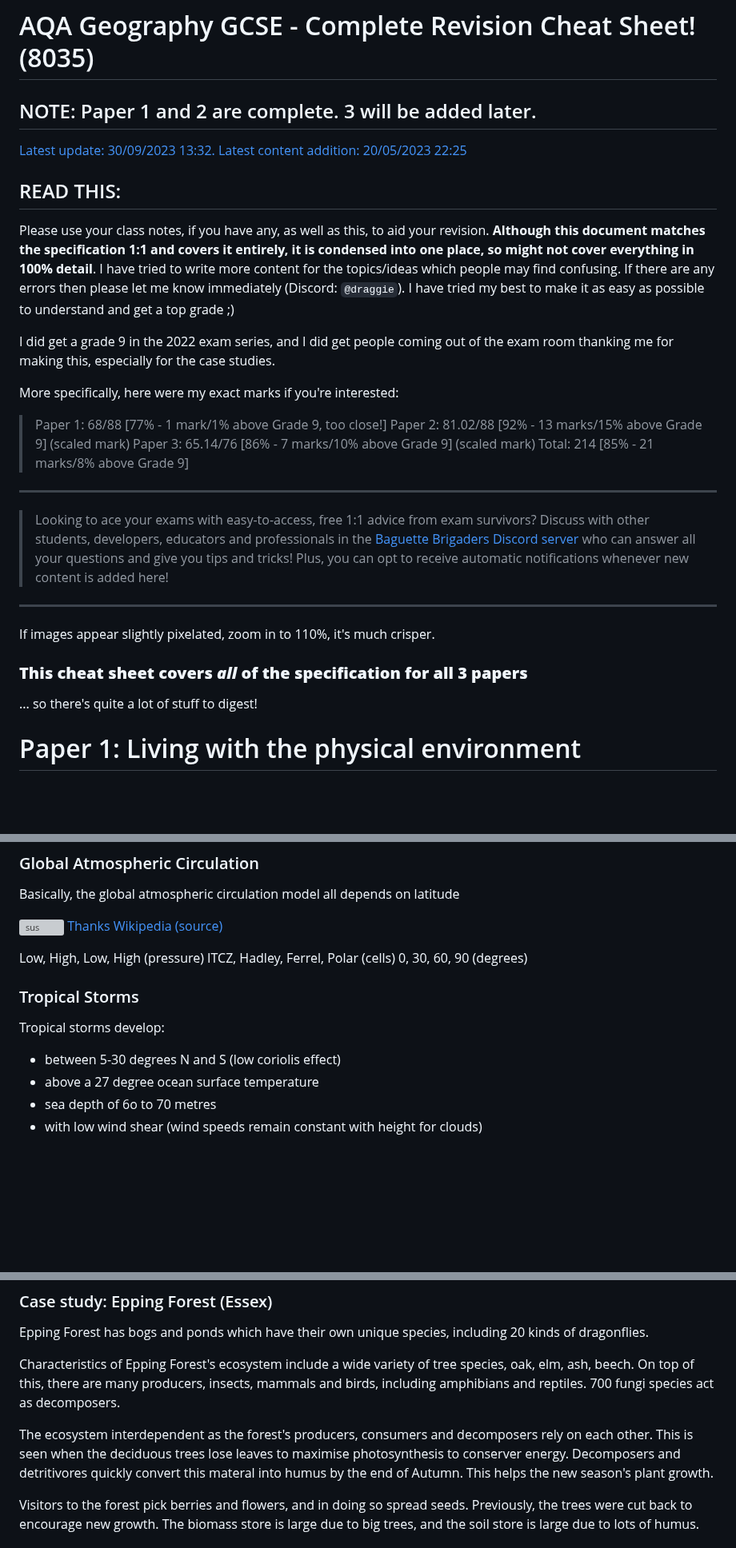
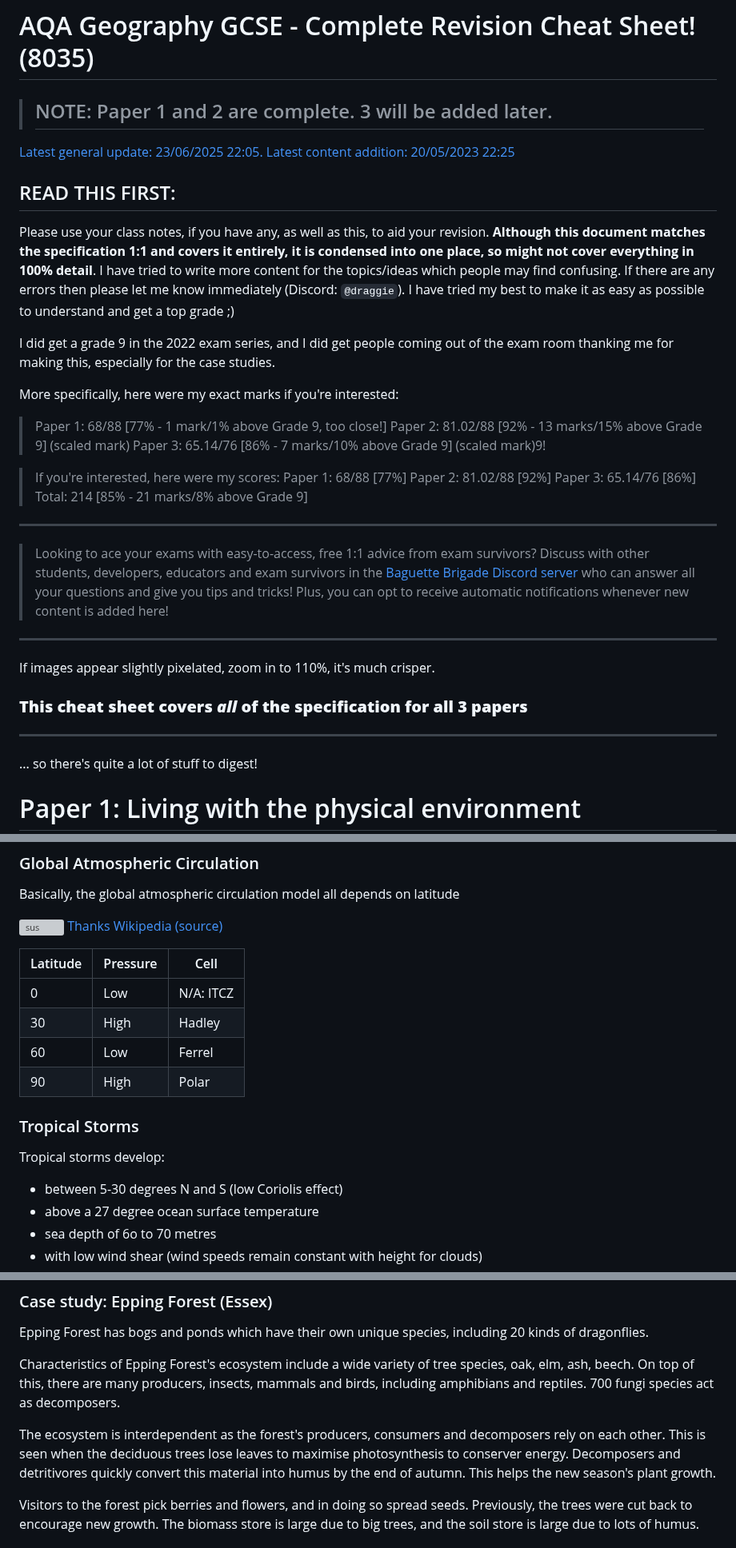
Before and after one commit to Draggie306/CheatSheets, a Markdown page: GCSE/source/Geography Paper 1 + 2.md, 3 parts joined by grey strips. Shown at 80% size. Rendered like a GitHub page; blank space fills up the shorter version; grey boxes are pictures that could not be loaded.

Commit message:
GCSE/Geography: minor content update

```diff
--- a/GCSE/source/Geography Paper 1 + 2.md
+++ b/GCSE/source/Geography Paper 1 + 2.md
@@ -3,14 +3,14 @@
 
 # AQA Geography GCSE - Complete Revision Cheat Sheet! (8035)
 
-## NOTE: Paper 1 and 2 are complete. 3 will be added later.
+> ## NOTE: Paper 1 and 2 are complete. 3 will be added later.
 
 
-[Latest update: 30/09/2023 13:32.
+[Latest general update: 23/06/2025 22:05.
 Latest content addition: 20/05/2023 22:25](https://gist.github.com/Draggie306/1072270b844cda3e271d6f484aa9a976)
 
 
-## READ THIS:
+## READ THIS FIRST:
 
 Please use your class notes, if you have any, as well as this, to aid your revision. **Although this document matches the specification 1:1 and covers it entirely, it is condensed into one place, so might not cover everything in 100% detail**. I have tried to write more content for the topics/ideas which people may find confusing. If there are any errors then please let me know immediately (Discord: `@draggie`). I have tried my best to make it as easy as possible to understand and get a top grade ;)
 
@@ -20,16 +20,22 @@ More specifically, here were my exact marks if you're interested:
 
 > Paper 1: 68/88 [77% - 1 mark/1% above Grade 9, too close!]
 Paper 2: 81.02/88  [92% - 13 marks/15% above Grade 9] (scaled mark)
-Paper 3: 65.14/76 [86% - 7 marks/10% above Grade 9] (scaled mark)
+Paper 3: 65.14/76 [86% - 7 marks/10% above Grade 9] (scaled mark)9!
+
+> If you're interested, here were my scores:
+> Paper 1: 68/88 [77%]
+Paper 2: 81.02/88  [92%]
+Paper 3: 65.14/76 [86%]
 Total: 214 [85% - 21 marks/8% above Grade 9]
 ---
-> Looking to ace your exams with easy-to-access, free 1:1 advice from exam survivors? Discuss with other students, developers, educators and professionals in the [Baguette Brigaders Discord server](https://discord.gg/GfetCXH) who can answer all your questions and give you tips and tricks! Plus, you can opt to receive automatic notifications whenever new content is added here!
+> Looking to ace your exams with easy-to-access, free 1:1 advice from exam survivors? Discuss with other students, developers, educators and exam survivors in the [Baguette Brigade Discord server](https://discord.gg/GfetCXH) who can answer all your questions and give you tips and tricks! Plus, you can opt to receive automatic notifications whenever new content is added here!
 ---
 
 If images appear slightly pixelated, zoom in to 110%, it's much crisper.
 
 
 ### **This cheat sheet covers *all* of the specification for all 3 papers**
+---
 ... so there's quite a lot of stuff to digest!
 
 
@@ -159,15 +165,20 @@ Basically, the global atmospheric circulation model all depends on latitude
 ![sus](https://cheatsheet-assets.ibaguette.com/gcse/geography/Hadleyferrelpolar.jpg)
 [Thanks Wikipedia (source)](https://upload.wikimedia.org/wikipedia/commons/thumb/9/9c/Earth_Global_Circulation_-_en.svg/1200px-Earth_Global_Circulation_-_en.svg.png)
 
-Low, 	High, 		Low, 		High (pressure)
-ITCZ, 	Hadley, 	Ferrel, 	Polar (cells)
-0,			30,			60,			90 (degrees)
+
+|Latitude|Pressure|Cell|
+|--|--|--|
+| 0 | Low | N/A: ITCZ |
+| 30 | High | Hadley |
+| 60 | Low | Ferrel |
+| 90 | High | Polar |
+
 
 ### Tropical Storms
 
 Tropical storms develop:
 
- - between 5-30 degrees N and S (low coriolis effect)
+ - between 5-30 degrees N and S (low Coriolis effect)
  - above a 27 degree ocean surface temperature
  - sea depth of 6o to 70 metres
  - with low wind shear (wind speeds remain constant with height for clouds)
@@ -282,7 +292,7 @@ Epping Forest has bogs and ponds which have their own unique species, including
 
 Characteristics of Epping Forest's ecosystem include a wide variety of tree species, oak, elm, ash, beech. On top of this, there are many producers, insects, mammals and birds, including amphibians and reptiles. 700 fungi species act as decomposers.
 
-The ecosystem interdependent as the forest's producers, consumers and decomposers rely on each other. This is seen when the deciduous trees lose leaves to maximise photosynthesis to conserver energy. Decomposers and detritivores quickly convert this materal into humus by the end of Autumn. This helps the new season's plant growth.
+The ecosystem is interdependent as the forest's producers, consumers and decomposers rely on each other. This is seen when the deciduous trees lose leaves to maximise photosynthesis to conserver energy. Decomposers and detritivores quickly convert this material into humus by the end of autumn. This helps the new season's plant growth.
 
 Visitors to the forest pick berries and flowers, and in doing so spread seeds. Previously, the trees were cut back to encourage new growth. The biomass store is large due to big trees, and the soil store is large due to lots of humus.
 
```
Also changed, not shown: other parts of GCSE/source/Geography Paper 1 + 2.md (+23 -25 lines).
